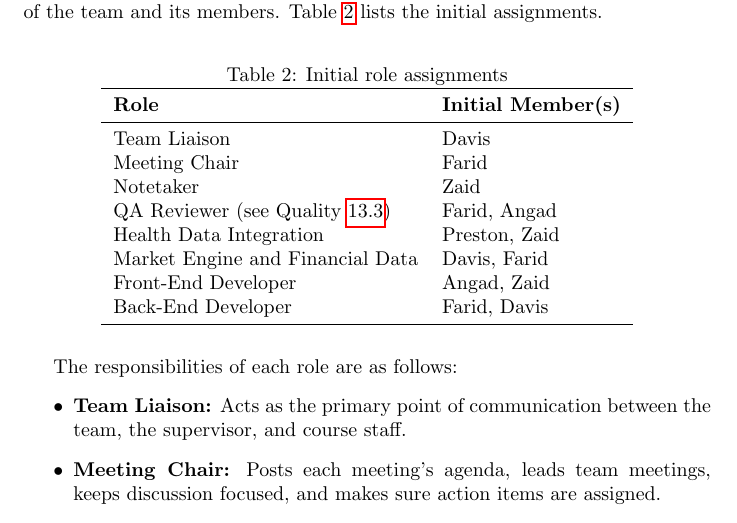
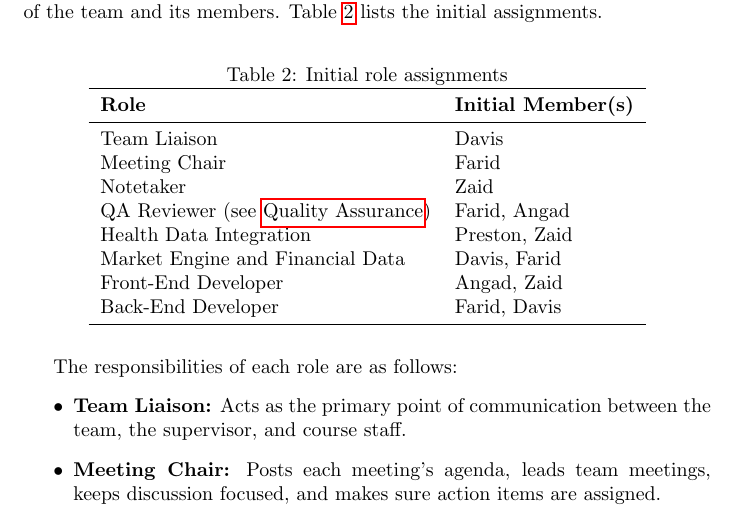
Before and after one commit to davislenover/BurnNEarn, a LaTeX document (docs/DevelopmentPlan/DevelopmentPlan.tex): part of page 4 of 28, cut so that both start at the same text. Compiled offline with pdfLaTeX; a LaTeX package or settings file that is missing is left out.

Commit message:
Link QA Reviewer role to Quality Assurance in Team Charter

```diff
--- a/docs/DevelopmentPlan/DevelopmentPlan.tex
+++ b/docs/DevelopmentPlan/DevelopmentPlan.tex
@@ -121,7 +121,7 @@ The team will use adaptive roles over the course of the project. Instead of assi
 Team Liaison & Davis \\
 Meeting Chair & Farid \\
 Notetaker & Zaid\\
-QA Reviewer (see Quality \ref{sec:quality}) & Farid, Angad \\
+QA Reviewer (see \hyperref[sec:quality-assurance]{Quality Assurance}) & Farid, Angad \\
 Health Data Integration & Preston, Zaid \\
 Market Engine and Financial Data & Davis, Farid \\
 Front-End Developer & Angad, Zaid \\
```
Also changed, not shown: docs/DevelopmentPlan/DevelopmentPlan.tex (2 more changed lines).
